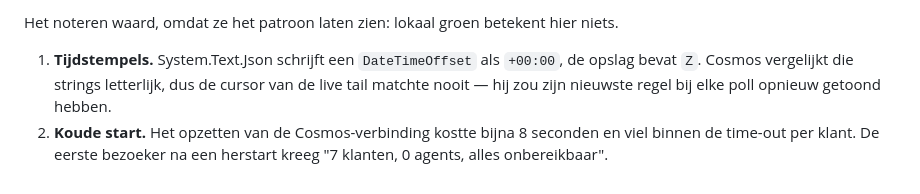
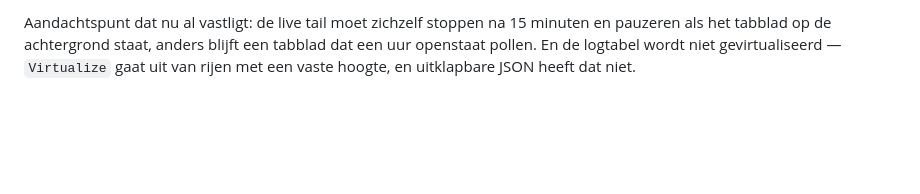
Before and after one commit to Marcel-Soratus/soratus-web, a Markdown page: docs/agent-portal/stand-van-zaken.md, the part around one of its changes. Rendered like a GitHub page; blank space fills up the shorter version.

```diff
--- a/docs/agent-portal/stand-van-zaken.md
+++ b/docs/agent-portal/stand-van-zaken.md
@@ -52,5 +82,5 @@ De solution bouwt in zijn geheel. Niets is gecommit — alle werk staat als loka
 
-Het noteren waard, omdat ze het patroon laten zien: lokaal groen betekent hier niets.
-
-1. **Tijdstempels.** System.Text.Json schrijft een `DateTimeOffset` als `+00:00`, de opslag bevat `Z`. Cosmos vergelijkt die strings letterlijk, dus de cursor van de live tail matchte nooit — hij zou zijn nieuwste regel bij elke poll opnieuw getoond hebben.
-2. **Koude start.** Het opzetten van de Cosmos-verbinding kostte bijna 8 seconden en viel binnen de time-out per klant. De eerste bezoeker na een herstart kreeg "7 klanten, 0 agents, alles onbereikbaar".
+Aandachtspunt dat nu al vastligt: de live tail moet zichzelf stoppen na 15 minuten en pauzeren
+als het tabblad op de achtergrond staat, anders blijft een tabblad dat een uur openstaat
+pollen. En de logtabel wordt niet gevirtualiseerd — `Virtualize` gaat uit van rijen met een
+vaste hoogte, en uitklapbare JSON heeft dat niet.
```
Also changed, not shown: other parts of docs/agent-portal/stand-van-zaken.md (+67 -37 lines).
